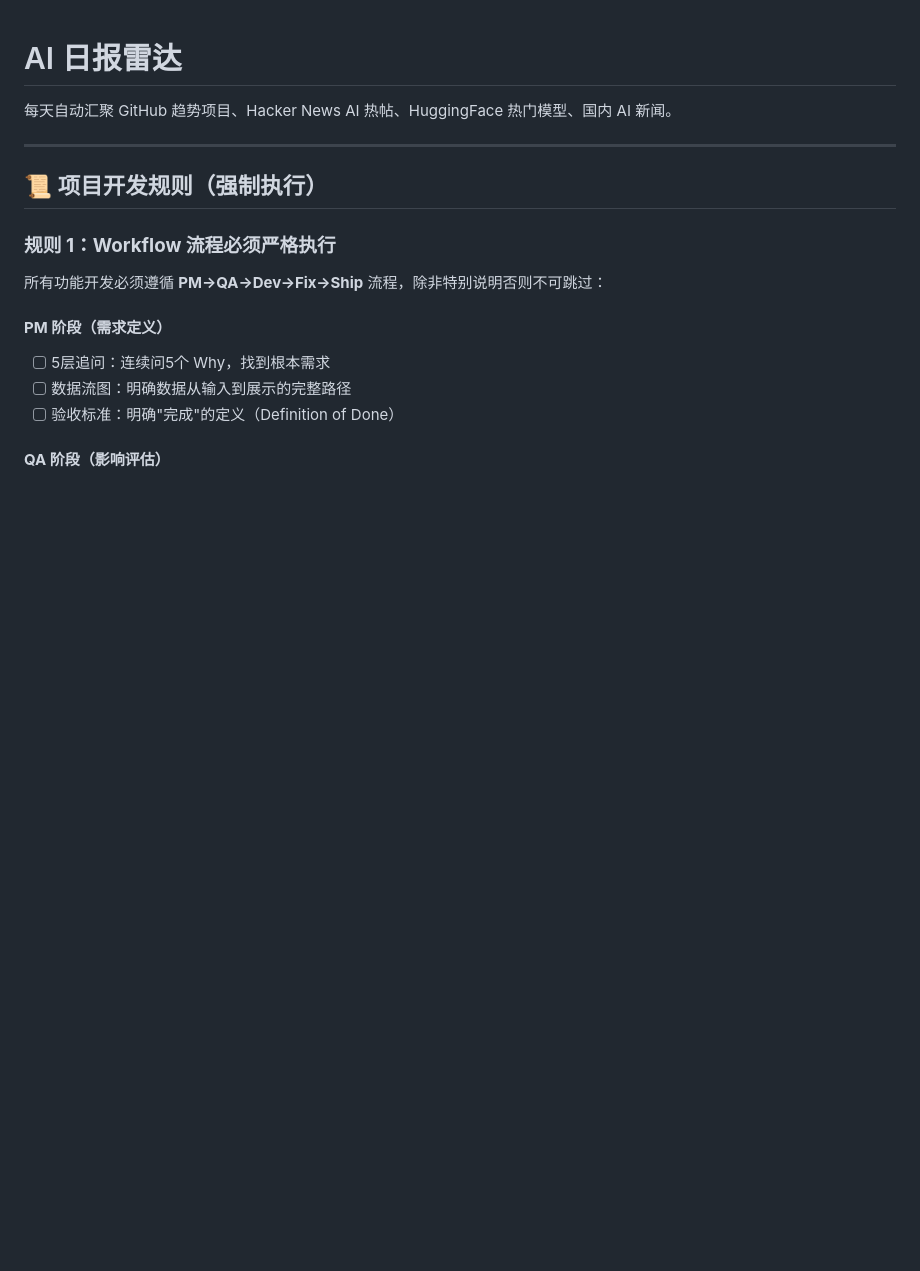
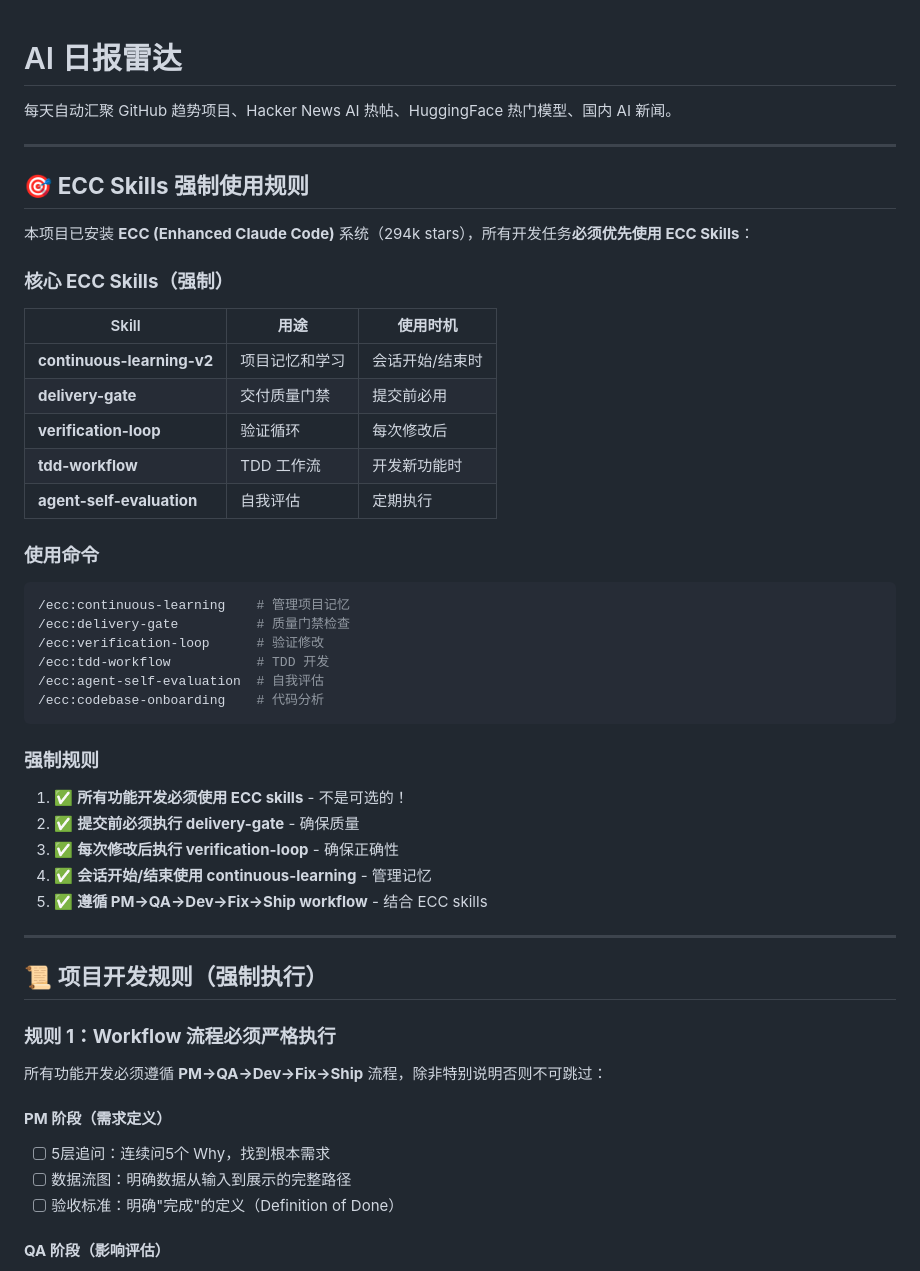
Before and after one commit to PixelMonkeyMe/ai-daily-radar, a Markdown page: README.md, the part around the change. Drawn GitHub-style; blank space fills up the shorter version.

Commit message:
docs: 添加 ECC Skills 强制使用规则
- 明确 ECC skills 为强制使用，不是可选
- 列出核心 skills 及其使用时机
- 强调 delivery-gate、verification-loop、continuous-learning 的必要性
- 与现有 PM→QA→Dev→Fix→Ship workflow 结合

````diff
--- a/README.md
+++ b/README.md
@@ -1,6 +1,41 @@
 # AI 日报雷达
 
 每天自动汇聚 GitHub 趋势项目、Hacker News AI 热帖、HuggingFace 热门模型、国内 AI 新闻。
+
+---
+
+## 🎯 **ECC Skills 强制使用规则**
+
+本项目已安装 **ECC (Enhanced Claude Code)** 系统（294k stars），所有开发任务**必须优先使用 ECC Skills**：
+
+### **核心 ECC Skills（强制）**
+
+| Skill | 用途 | 使用时机 |
+|-------|------|----------|
+| **continuous-learning-v2** | 项目记忆和学习 | 会话开始/结束时 |
+| **delivery-gate** | 交付质量门禁 | 提交前必用 |
+| **verification-loop** | 验证循环 | 每次修改后 |
+| **tdd-workflow** | TDD 工作流 | 开发新功能时 |
+| **agent-self-evaluation** | 自我评估 | 定期执行 |
+
+### **使用命令**
+
+```bash
+/ecc:continuous-learning    # 管理项目记忆
+/ecc:delivery-gate          # 质量门禁检查
+/ecc:verification-loop      # 验证修改
+/ecc:tdd-workflow           # TDD 开发
+/ecc:agent-self-evaluation  # 自我评估
+/ecc:codebase-onboarding    # 代码分析
+```
+
+### **强制规则**
+
+1. ✅ **所有功能开发必须使用 ECC skills** - 不是可选的！
+2. ✅ **提交前必须执行 delivery-gate** - 确保质量
+3. ✅ **每次修改后执行 verification-loop** - 确保正确性
+4. ✅ **会话开始/结束使用 continuous-learning** - 管理记忆
+5. ✅ **遵循 PM→QA→Dev→Fix→Ship workflow** - 结合 ECC skills
 
 ---
 
````
